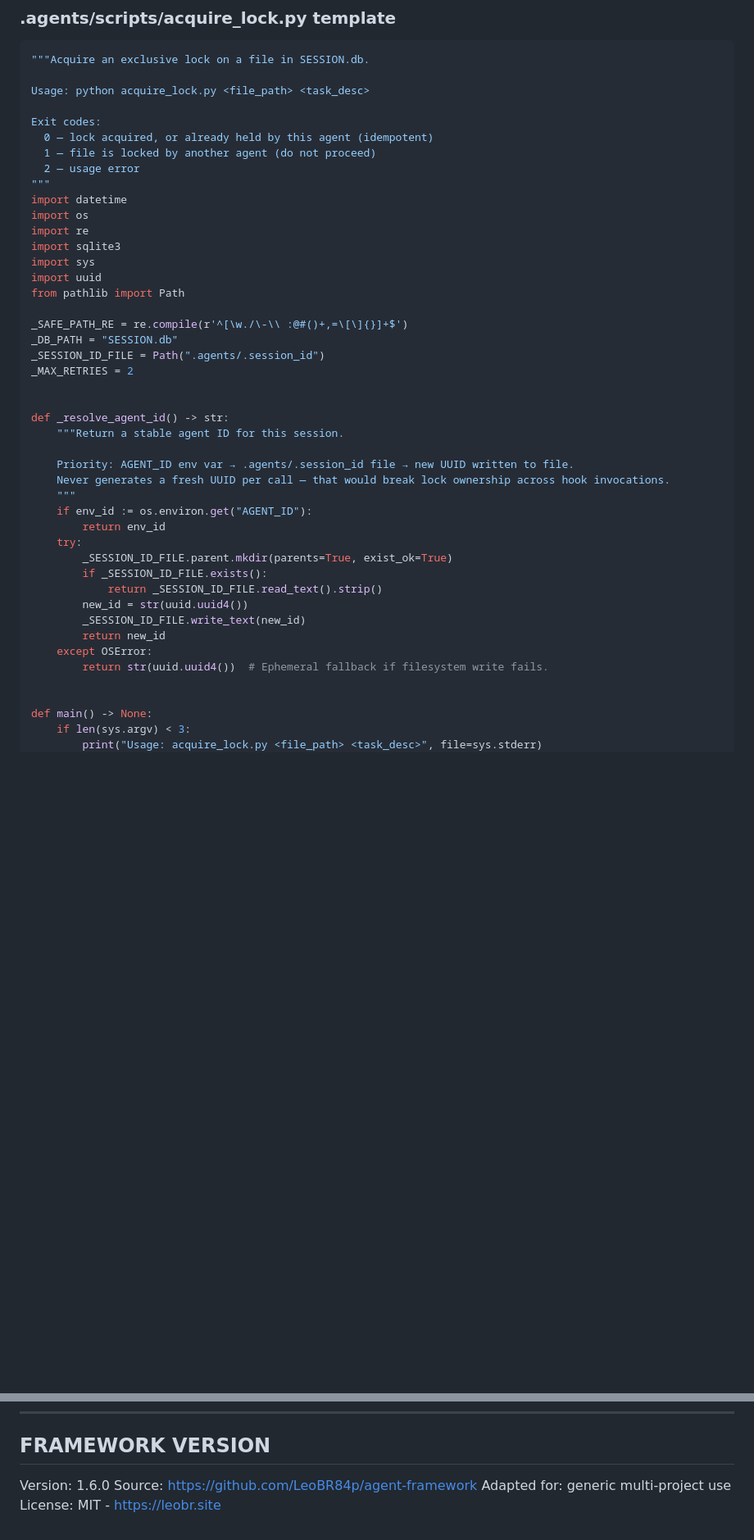
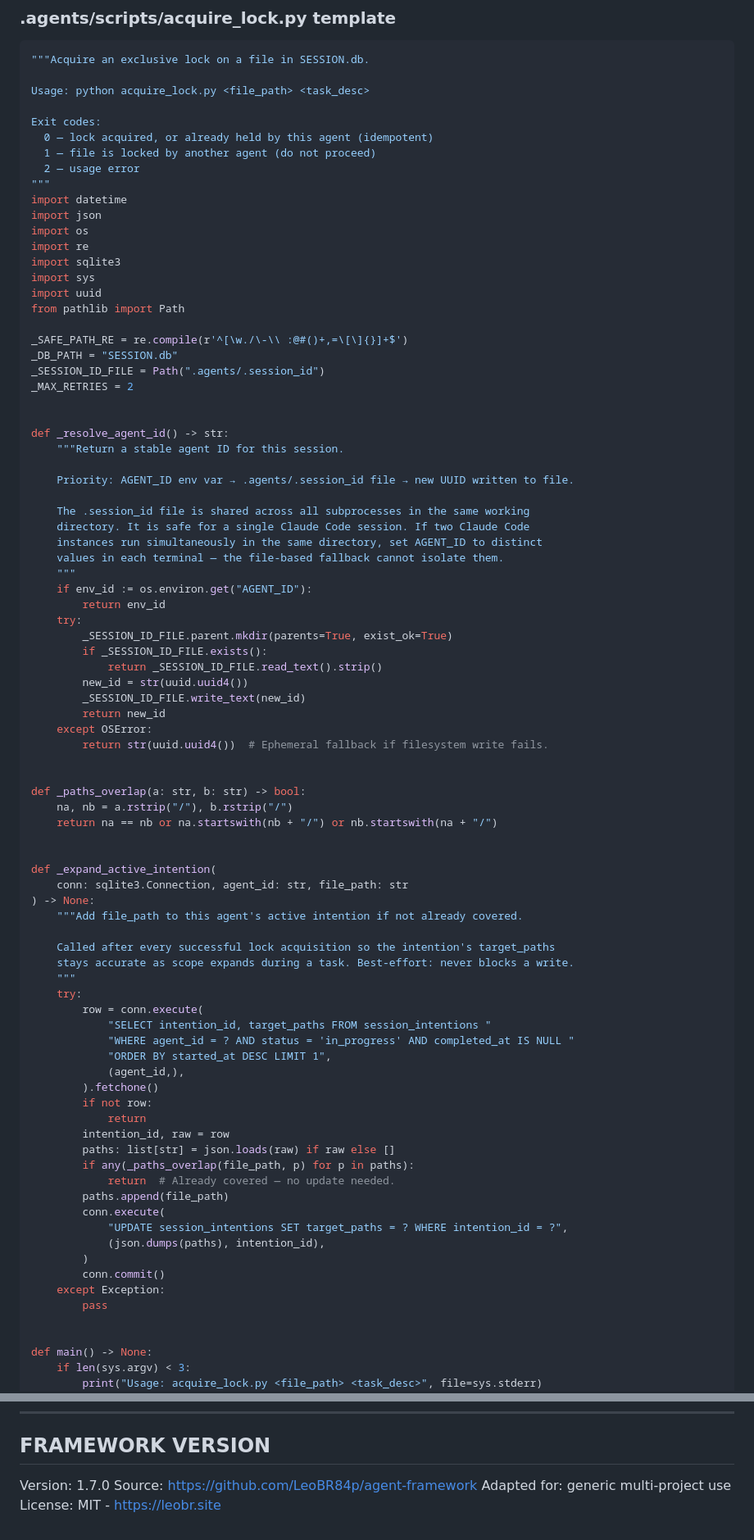
Before and after one commit to LeoBR84p/agent_framework, a Markdown page: AGENT_FRAMEWORK.md, 2 parts joined by grey strips. Shown at 82% size. Rendered like a GitHub page; blank space fills up the shorter version.

Commit message:
feat(v1.7.0): auto-expand intention on lock + document session_id limitation
acquire_lock.py gains two new helpers:
- _paths_overlap(): same path-prefix logic used in check_intentions.py
- _expand_active_intention(): after any successful lock acquisition (new or
  idempotent), finds the agent's single open intention and appends the locked
  path to target_paths if not already covered. Best-effort — never blocks a write.

This closes the scope-expansion gap: as a task grows beyond its originally
declared paths, collision detection stays accurate without the agent having to
remember to call any update script.

Session ID limitation (item 1):
- _resolve_agent_id() docstring now explains the multi-instance boundary:
  .session_id is safe for one Claude Code session; two simultaneous instances
  in the same directory must set AGENT_ID to distinct values.
- Section 8 adds an explicit example with export AGENT_ID= for two terminals.

https://claude.ai/code/session_01WmCfiTyDwyn95ZLsckzkju

```diff
--- a/AGENT_FRAMEWORK.md
+++ b/AGENT_FRAMEWORK.md
@@ -1162,6 +1169,7 @@ Exit codes:
   2 — usage error
 """
 import datetime
+import json
 import os
 import re
 import sqlite3
@@ -1179,7 +1187,11 @@ def _resolve_agent_id() -> str:
     """Return a stable agent ID for this session.
 
     Priority: AGENT_ID env var → .agents/.session_id file → new UUID written to file.
-    Never generates a fresh UUID per call — that would break lock ownership across hook invocations.
+
+    The .session_id file is shared across all subprocesses in the same working
+    directory. It is safe for a single Claude Code session. If two Claude Code
+    instances run simultaneously in the same directory, set AGENT_ID to distinct
+    values in each terminal — the file-based fallback cannot isolate them.
     """
     if env_id := os.environ.get("AGENT_ID"):
         return env_id
@@ -1192,6 +1204,42 @@ def _resolve_agent_id() -> str:
         return new_id
     except OSError:
         return str(uuid.uuid4())  # Ephemeral fallback if filesystem write fails.
+
+
+def _paths_overlap(a: str, b: str) -> bool:
+    na, nb = a.rstrip("/"), b.rstrip("/")
+    return na == nb or na.startswith(nb + "/") or nb.startswith(na + "/")
+
+
+def _expand_active_intention(
+    conn: sqlite3.Connection, agent_id: str, file_path: str
+) -> None:
+    """Add file_path to this agent's active intention if not already covered.
+
+    Called after every successful lock acquisition so the intention's target_paths
+    stays accurate as scope expands during a task. Best-effort: never blocks a write.
+    """
+    try:
+        row = conn.execute(
+            "SELECT intention_id, target_paths FROM session_intentions "
+            "WHERE agent_id = ? AND status = 'in_progress' AND completed_at IS NULL "
+            "ORDER BY started_at DESC LIMIT 1",
+            (agent_id,),
+        ).fetchone()
+        if not row:
+            return
+        intention_id, raw = row
+        paths: list[str] = json.loads(raw) if raw else []
+        if any(_paths_overlap(file_path, p) for p in paths):
+            return  # Already covered — no update needed.
+        paths.append(file_path)
+        conn.execute(
+            "UPDATE session_intentions SET target_paths = ? WHERE intention_id = ?",
+            (json.dumps(paths), intention_id),
+        )
+        conn.commit()
+    except Exception:
+        pass
 
 
 def main() -> None:
@@ -1965,7 +2015,7 @@ When sections conflict: the more restrictive principle prevails.
 
 ## FRAMEWORK VERSION
 
-Version: 1.6.0
+Version: 1.7.0
 Source: <https://github.com/LeoBR84p/agent-framework>
 Adapted for: generic multi-project use
 License: MIT - <https://leobr.site>
```
Also changed, not shown: other parts of AGENT_FRAMEWORK.md (+9 -0 lines).
